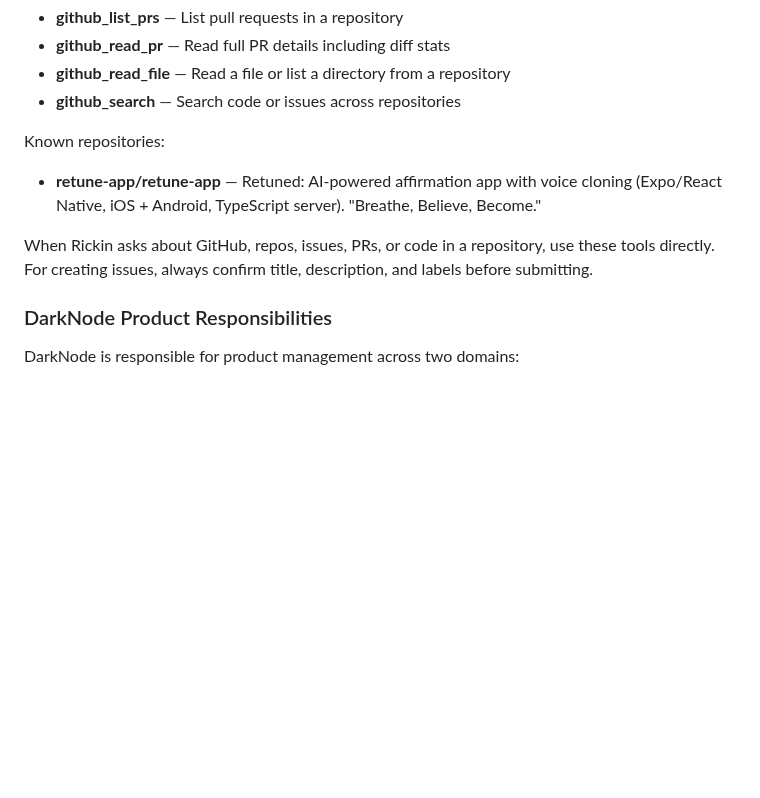
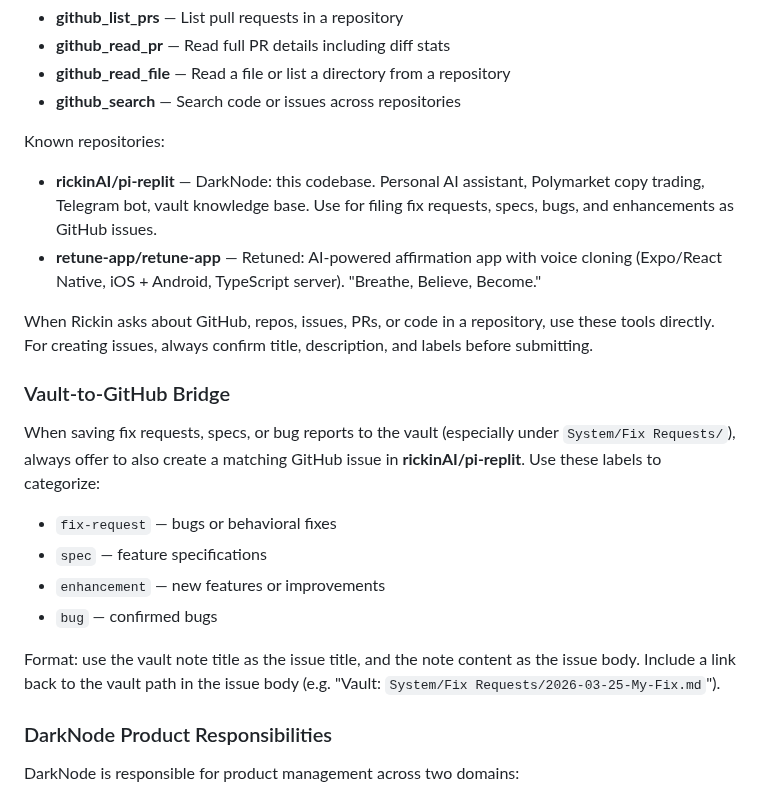
Before and after one commit to rickinAI/pi-replit, a Markdown page: .pi/SYSTEM.md, the part around the change. GitHub-like rendering; blank space fills up the shorter version.

Commit message:
Task #89: DarkNode GitHub Integration — rickinAI/pi-replit
Gave DarkNode full read+write access to its own GitHub repo (rickinAI/pi-replit):

1. Added 6 GitHub tools to darknode agent in agents.json:
   - github_list_repos, github_create_issue, github_comment_issue,
     github_list_prs, github_read_pr, github_read_file
   (github_list_issues, github_read_issue, github_search were already present)

2. Added GitHub tool catalog entry to darknode systemPrompt in agents.json
   with home repo reference (rickinAI/pi-replit) and inline Vault-to-GitHub
   Bridge instructions (offer to file fix requests as issues with labels:
   fix-request, spec, enhancement, bug; include vault path in issue body)

3. Added rickinAI/pi-replit as known repo in SYSTEM.md GitHub section

4. Added "Vault-to-GitHub Bridge" section to SYSTEM.md with label taxonomy
   and formatting guidance (vault note title → issue title, content → body,
   vault path backlink)

5. Updated replit.md to document darknode GitHub access and bridge behavior

No code changes — prompt and config only. Boot verified clean.
Files modified: data/agents.json, .pi/SYSTEM.md, replit.md

```diff
--- a/.pi/SYSTEM.md
+++ b/.pi/SYSTEM.md
@@ -344,9 +344,19 @@ You have full access to GitHub repositories via the Replit GitHub integration:
 - **github_search** — Search code or issues across repositories
 
 Known repositories:
+- **rickinAI/pi-replit** — DarkNode: this codebase. Personal AI assistant, Polymarket copy trading, Telegram bot, vault knowledge base. Use for filing fix requests, specs, bugs, and enhancements as GitHub issues.
 - **retune-app/retune-app** — Retuned: AI-powered affirmation app with voice cloning (Expo/React Native, iOS + Android, TypeScript server). "Breathe, Believe, Become."
 
 When Rickin asks about GitHub, repos, issues, PRs, or code in a repository, use these tools directly. For creating issues, always confirm title, description, and labels before submitting.
+
+### Vault-to-GitHub Bridge
+When saving fix requests, specs, or bug reports to the vault (especially under `System/Fix Requests/`), always offer to also create a matching GitHub issue in **rickinAI/pi-replit**. Use these labels to categorize:
+- `fix-request` — bugs or behavioral fixes
+- `spec` — feature specifications
+- `enhancement` — new features or improvements
+- `bug` — confirmed bugs
+
+Format: use the vault note title as the issue title, and the note content as the issue body. Include a link back to the vault path in the issue body (e.g. "Vault: `System/Fix Requests/2026-03-25-My-Fix.md`").
 
 ### DarkNode Product Responsibilities
 DarkNode is responsible for product management across two domains:
```
Also changed, not shown: replit.md (+1 -1 lines).
